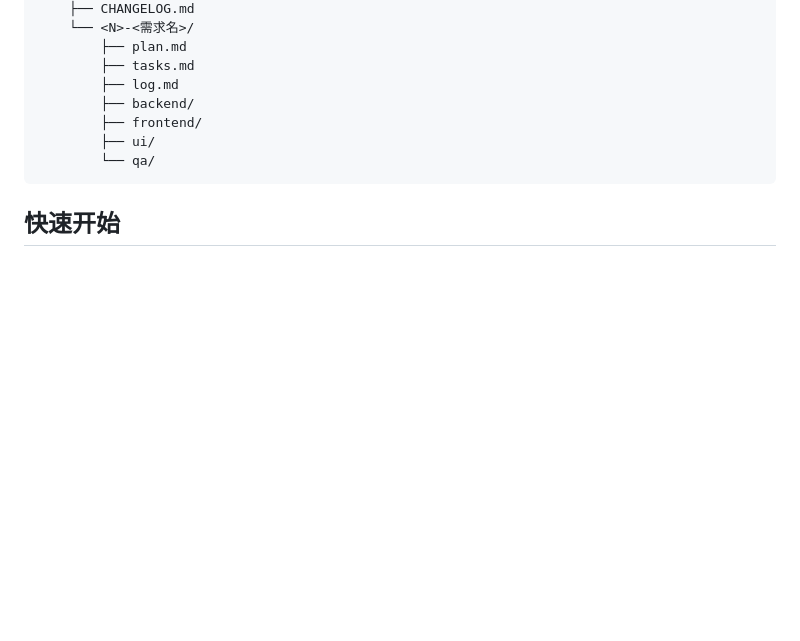
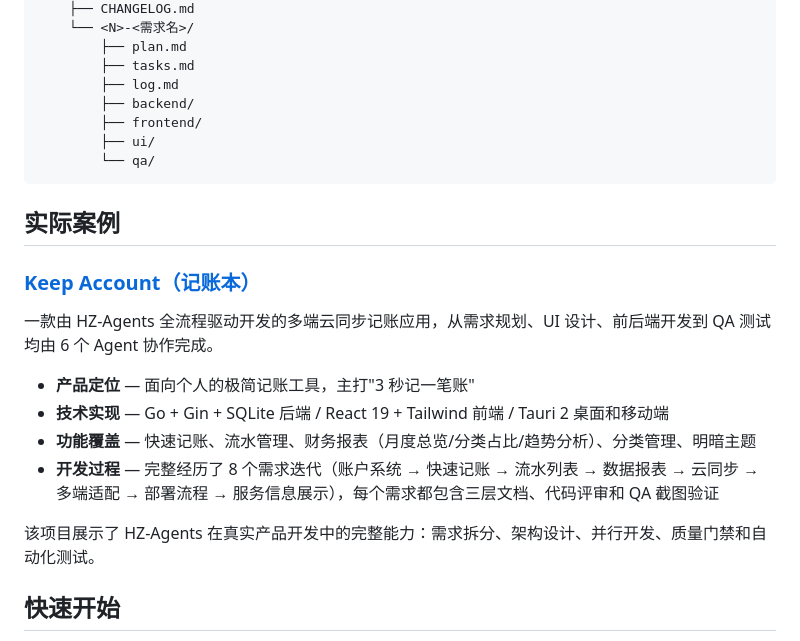
Before and after one commit to LucaHhx/hz-agents, a Markdown page: README.md, the part around the change. Rendered like a GitHub page; blank space fills up the shorter version.

Commit message:
Add Keep Account showcase in README
Link to the keep-account repo as a real-world project built entirely
with the HZ-Agents multi-agent development framework.

Co-Authored-By: Claude Opus 4.6 <noreply@anthropic.com>

````diff
--- a/README.md
+++ b/README.md
@@ -98,6 +98,19 @@ project/
         └── qa/
 ```
 
+## 实际案例
+
+### [Keep Account（记账本）](https://github.com/LucaHhx/keep-account)
+
+一款由 HZ-Agents 全流程驱动开发的多端云同步记账应用，从需求规划、UI 设计、前后端开发到 QA 测试均由 6 个 Agent 协作完成。
+
+- **产品定位** — 面向个人的极简记账工具，主打"3 秒记一笔账"
+- **技术实现** — Go + Gin + SQLite 后端 / React 19 + Tailwind 前端 / Tauri 2 桌面和移动端
+- **功能覆盖** — 快速记账、流水管理、财务报表（月度总览/分类占比/趋势分析）、分类管理、明暗主题
+- **开发过程** — 完整经历了 8 个需求迭代（账户系统 → 快速记账 → 流水列表 → 数据报表 → 云同步 → 多端适配 → 部署流程 → 服务信息展示），每个需求都包含三层文档、代码评审和 QA 截图验证
+
+该项目展示了 HZ-Agents 在真实产品开发中的完整能力：需求拆分、架构设计、并行开发、质量门禁和自动化测试。
+
 ## 快速开始
 
 1. 将 `agents/` 目录下的 Agent 配置到 Claude Code
````
